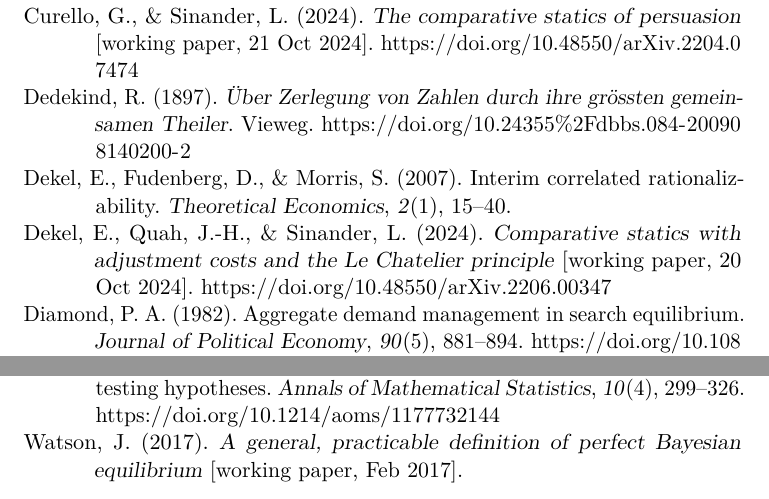
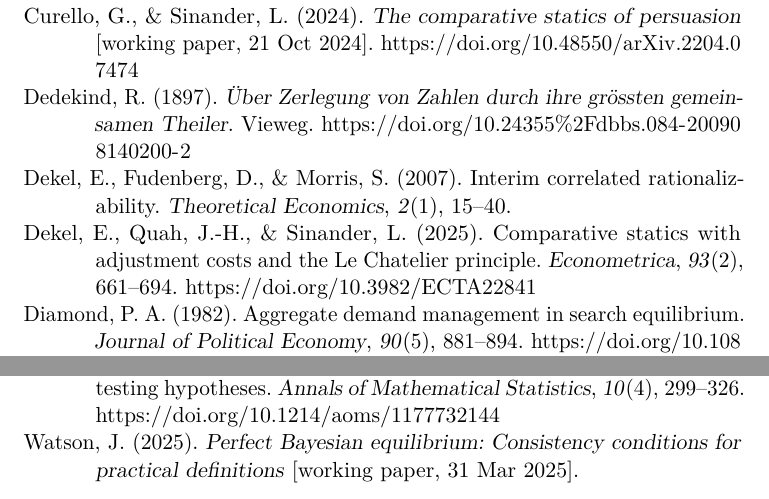
Before and after one commit to ludvigsinander/Sinander_game_theory_notes, a LaTeX thesis (ms.tex, which reads bibl.bib): two parts of pages 127 and 132 of 133, joined at a grey line, cut so that both start at the same text. Compiled offline with pdfLaTeX.

Commit message:
Add files via upload

```diff
--- a/bibl.bib
+++ b/bibl.bib
@@ -901,3 +901,11 @@ published papers
 	langid		= "american",
 }
 
+@article{DekelQuahSinander,
+	author		= "Eddie Dekel and J.-H. Quah and Ludvig Sinander",
+	year		= "2025",
+	title		= "Comparative statics with adjustment costs and the {L}e {C}hatelier principle",
+	journaltitle= ecta,
+	volume		= "93",
+	number		= "2",
+	pages		= "661--694",
@@ -2972,15 +2993,6 @@ working papers
 	doi			= "10.48550/arXiv.2109.01885",
 }
 
-@unpublished{DekelQuahSinander,
-	author		= "Eddie Dekel and J.-H. Quah and Ludvig Sinander",
-	year		= "2024",
-	title		= "Comparative statics with adjustment costs and the {L}e {C}hatelier principle",
-	note		= "working paper, 20 Oct 2024",
-	langid		= "american",
-	doi			= "10.48550/arXiv.2206.00347",
-}
-
 @unpublished{ErlansonKleiner2022,
 	author		= "Albin Erlanson and Andreas Kleiner",
 	year		= "2022",
@@ -3161,7 +3173,8 @@ working papers
 	author		= "Joel Watson",
-	year		= "2017",
-	title		= "A general, practicable definition of perfect {B}ayesian equilibrium",
-	note		= "working paper, Feb 2017",
+	year		= "2025",
+	title		= "Perfect {B}ayesian equilibrium",
+	subtitle	= "Consistency conditions for practical definitions",
+	note		= "working paper, 31 Mar 2025",
 	langid		= "american",
 }
 
--- a/ms.tex
+++ b/ms.tex
@@ -67,7 +67,7 @@
 \author{Ludvig Sinander \\
 University of Oxford}
 
-\date{\small This version: 17 March 2025}
+\date{\small This version: 16 April 2025}
 
 % \date{\emph{version:} {\datestyle\today} at {\currenttime} \\ \hspace{0pt} \\ \hspace{0pt} \\ \bfseries please report typos!}
 
```
Also changed, not shown: ch_spm.tex (+1 -1 lines), Sinander_game_theory_notes.pdf.pdf (added), bibl.bib (15 more changed lines), ms.tex (4 more changed lines).
